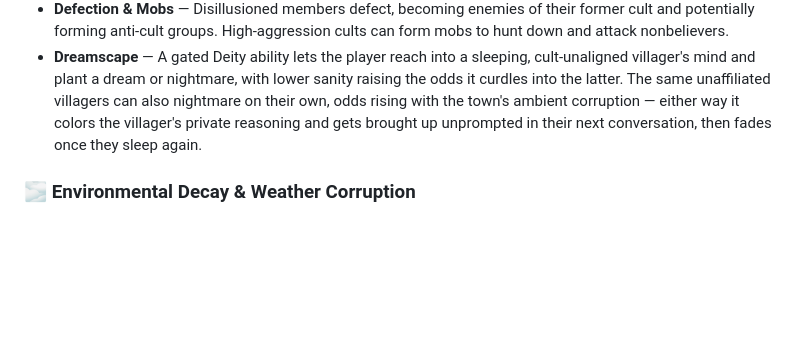
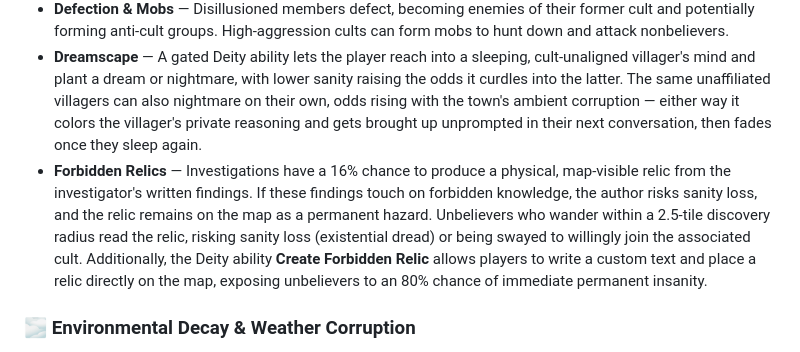
Before and after one commit to harizyet/lovecraft-ai-town, a Markdown page: README.md, the part around the change. Rendered like a GitHub page; blank space fills up the shorter version.

Commit message:
feat: documented Forbidden Relics system with organic investigation creation and player-invoked deity placement

```diff
--- a/README.md
+++ b/README.md
@@ -33,6 +33,7 @@ Inspired by the research paper [Generative Agents: Interactive Simulacra of Huma
 * **Corruption Twists** — Direct whispers to a Priest can corrupt them, making them a hidden Prophet/cult leader. They rename their congregation to evoke ancient, inhuman deities while retaining their public Priest facade to avoid suspicion.
 * **Defection & Mobs** — Disillusioned members defect, becoming enemies of their former cult and potentially forming anti-cult groups. High-aggression cults can form mobs to hunt down and attack nonbelievers.
 * **Dreamscape** — A gated Deity ability lets the player reach into a sleeping, cult-unaligned villager's mind and plant a dream or nightmare, with lower sanity raising the odds it curdles into the latter. The same unaffiliated villagers can also nightmare on their own, odds rising with the town's ambient corruption — either way it colors the villager's private reasoning and gets brought up unprompted in their next conversation, then fades once they sleep again.
+* **Forbidden Relics** — Investigations have a 16% chance to produce a physical, map-visible relic from the investigator's written findings. If these findings touch on forbidden knowledge, the author risks sanity loss, and the relic remains on the map as a permanent hazard. Unbelievers who wander within a 2.5-tile discovery radius read the relic, risking sanity loss (existential dread) or being swayed to willingly join the associated cult. Additionally, the Deity ability **Create Forbidden Relic** allows players to write a custom text and place a relic directly on the map, exposing unbelievers to an 80% chance of immediate permanent insanity.
 
 ### 🌫️ Environmental Decay & Weather Corruption
 * **Localized Corruption Field** — Cult shrines, bound Demons, and active summoning rituals bleed a spreading, decaying corruption value into nearby tiles, giving the otherwise-static world a visible, localized consequence of the social world's own corruption.
```
Also changed, not shown: AGENTS.md (+4 -4 lines), SOCIAL.md (+31 -0 lines).
